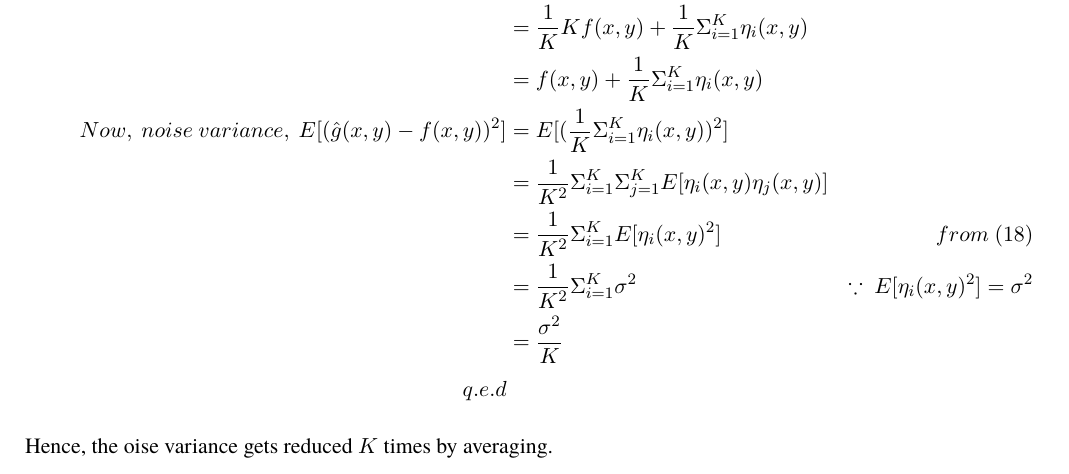
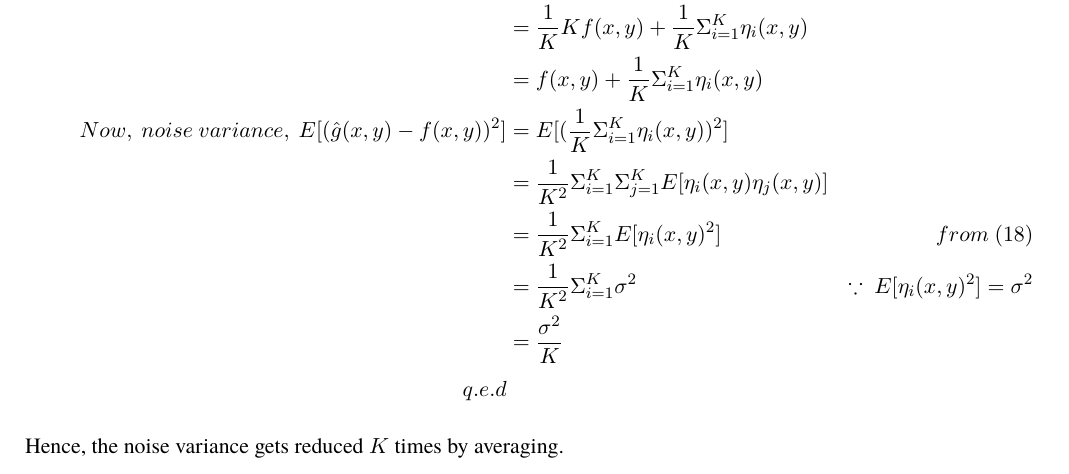
Before and after one commit to sat-p/EE604A-Assignment1, a LaTeX document (tex/ass.tex): part of page 8 of 14, cut so that both start at the same text. Compiled offline with pdfLaTeX.

Commit message:
Fixed typo

```diff
--- a/tex/ass.tex
+++ b/tex/ass.tex
@@ -372,7 +372,7 @@ Now,\ noise\ variance,\ E[(\hat{g}(x, y) - f(x, y))^2] & = E[(\frac{1}{K}\Sigma_
 & = \frac{\sigma^2}{K} \\
 q.e.d
 \end{align*}
-Hence, the oise variance gets reduced $K$ times by averaging.
+Hence, the noise variance gets reduced $K$ times by averaging.
 
 \section*{Solution 5}
 
```
Also changed, not shown: TODO.txt (+0 -1 lines).
